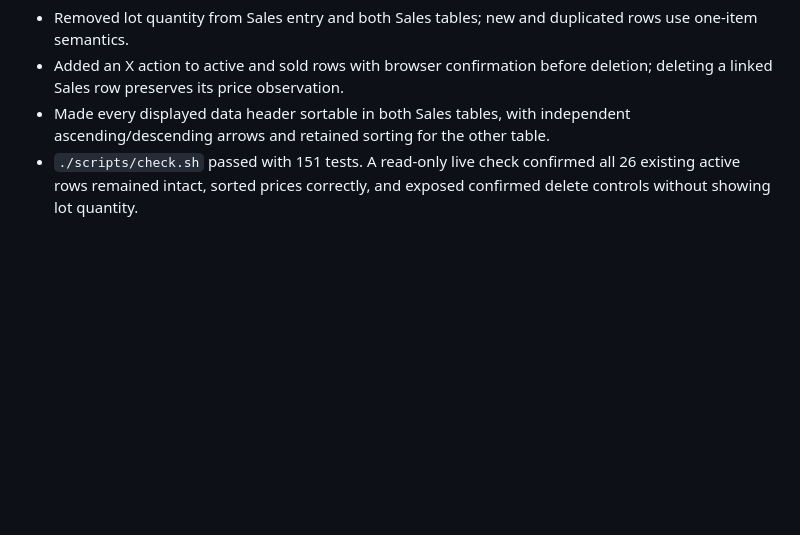
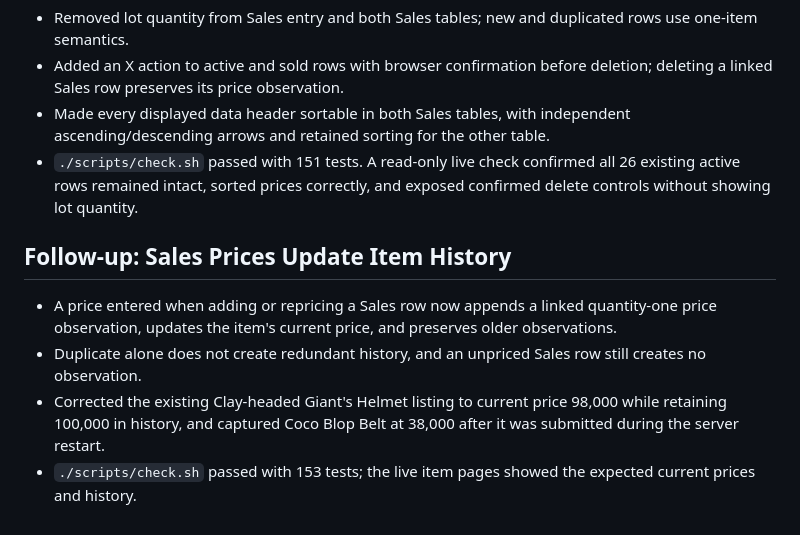
Before and after one commit to jinsoowhang/dofus-touch-economy-analytics, a Markdown page: notes/Session Notes 2026-08-21.md, the part around the change. GitHub-like rendering; blank space fills up the shorter version.

Commit message:
docs: record sales price history behavior

```diff
--- a/notes/Session Notes 2026-08-21.md
+++ b/notes/Session Notes 2026-08-21.md
@@ -285,3 +285,15 @@ add optional direct-entry pricing or reporting when requested.
 - `./scripts/check.sh` passed with 151 tests. A read-only live check confirmed all 26
   existing active rows remained intact, sorted prices correctly, and exposed confirmed
   delete controls without showing lot quantity.
+
+## Follow-up: Sales Prices Update Item History
+
+- A price entered when adding or repricing a Sales row now appends a linked quantity-one
+  price observation, updates the item's current price, and preserves older observations.
+- Duplicate alone does not create redundant history, and an unpriced Sales row still
+  creates no observation.
+- Corrected the existing Clay-headed Giant's Helmet listing to current price 98,000
+  while retaining 100,000 in history, and captured Coco Blop Belt at 38,000 after it
+  was submitted during the server restart.
+- `./scripts/check.sh` passed with 153 tests; the live item pages showed the expected
+  current prices and history.
```
Also changed, not shown: MEMORY.md (+1 -1 lines).
